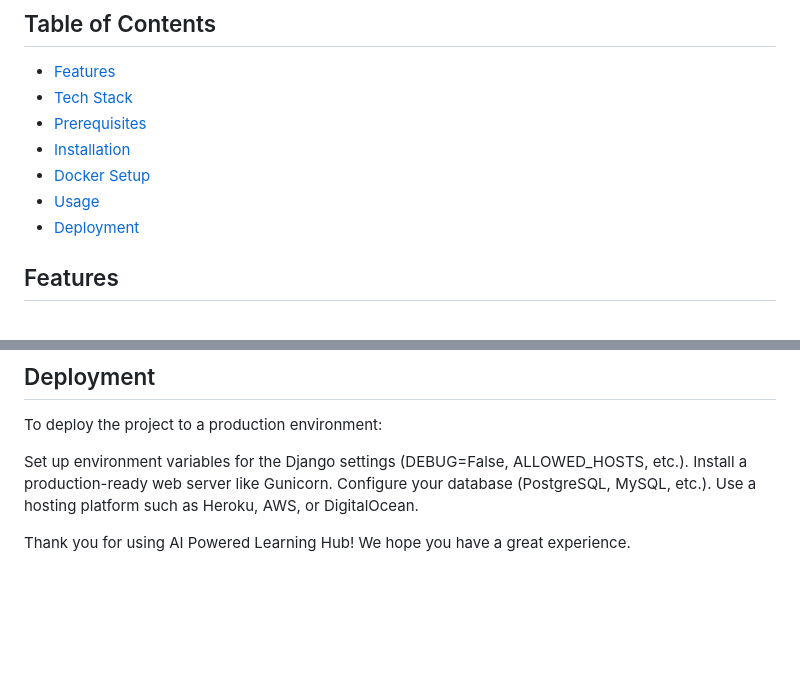
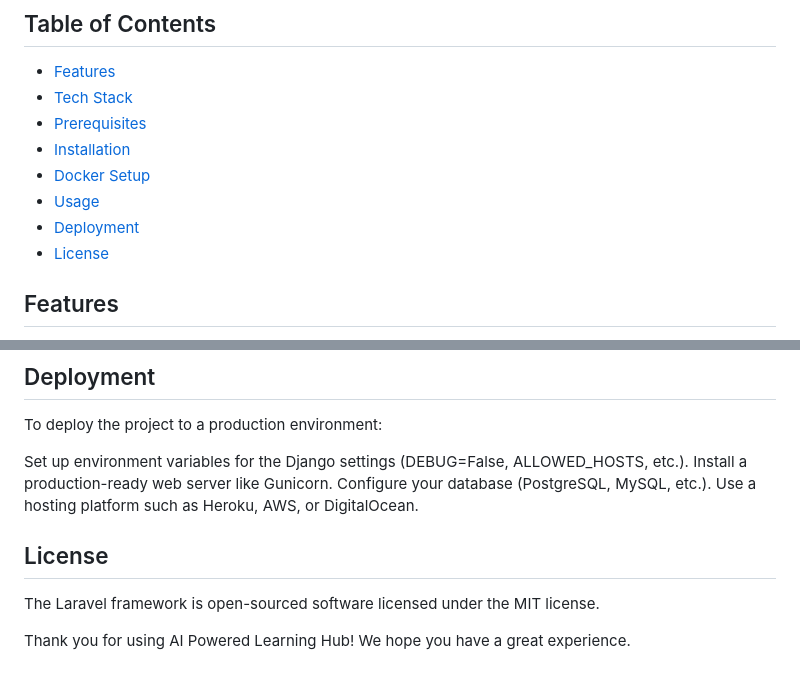
Before and after one commit to majidamunir/AI-Powered-Learning-Hub, a Markdown page: README.md, 2 parts joined by grey strips. Drawn GitHub-style; blank space fills up the shorter version.

```diff
--- a/README.md
+++ b/README.md
@@ -11,6 +11,7 @@ AI Powered Learning Hub is a web-based platform that aims to revolutionize learn
 - [Docker Setup](#docker-setup)
 - [Usage](#usage)
 - [Deployment](#deployment)
+- [License](#license)
 
 ## Features
 
@@ -146,5 +147,8 @@ Install a production-ready web server like Gunicorn.
 Configure your database (PostgreSQL, MySQL, etc.).
 Use a hosting platform such as Heroku, AWS, or DigitalOcean.
 
+## License
+
+The Laravel framework is open-sourced software licensed under the MIT license.
 
 Thank you for using AI Powered Learning Hub! We hope you have a great experience.
```
